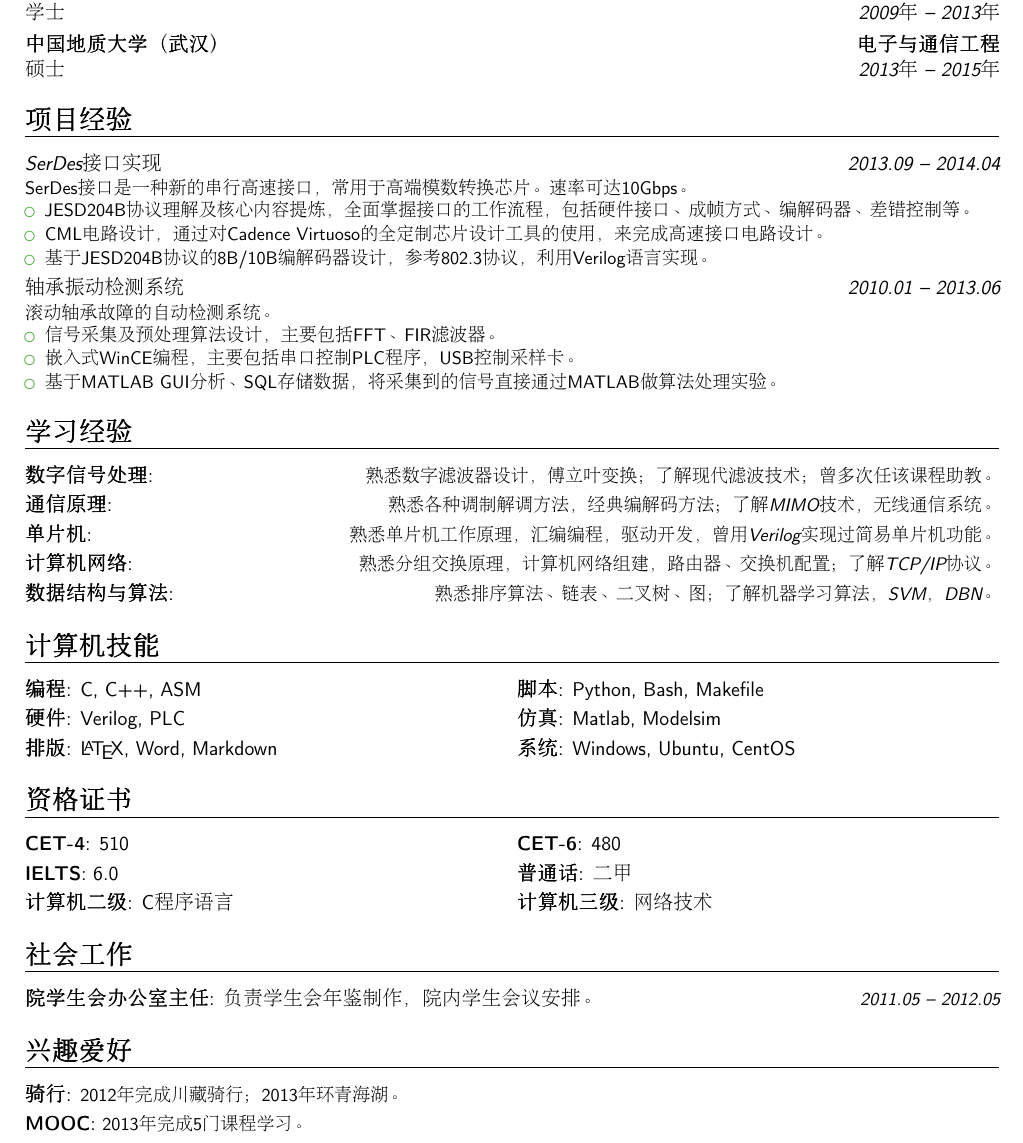
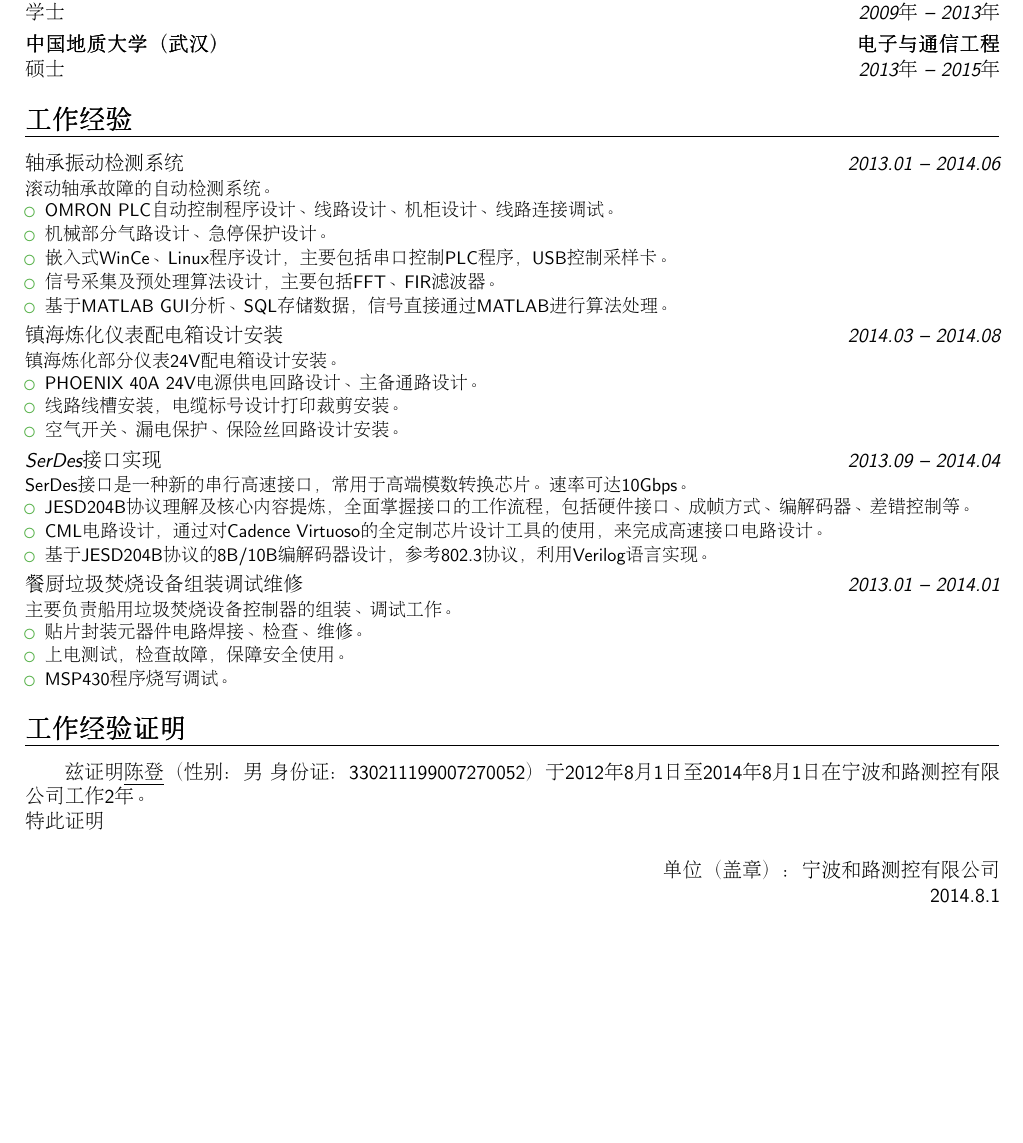
Before and after one commit to laoDeng/cv-tex, a LaTeX CV (workexp-zh/workexp-zh.tex): part of the page, cut so that both start at the same text, the shorter picture padded with empty space. Compiled offline with pdfLaTeX.

Commit message:
Update work experience tex file.

```diff
--- a/workexp-zh/workexp-zh.tex
+++ b/workexp-zh/workexp-zh.tex
@@ -20,6 +20,9 @@
 % 调整页面出血
 \usepackage[scale=0.9]{geometry}
 %\setlength{\hintscolumnwidth}{3cm}           % 如果你希望改变日期栏的宽度
+
+% 强调用扩展包
+\usepackage{ulem}
 
 % 个人信息
 \name{陈}{登}
@@ -58,46 +61,73 @@
 %\cvitem{导师}{导师}
 %\cvitem{说明}{\small 论文简介}
 
-\section{项目经验}
-\cventry{2013.09 -- 2014.04}{SerDes接口实现}{}{}{}{SerDes接口是一种新的串行高速接口，常用于高端模数转换芯片。速率可达10Gbps。%
+\section{工作经验}
+
+\cventry{2013.01 -- 2014.06}{轴承振动检测系统}{}{}{}{
+滚动轴承故障的自动检测系统。%
+\begin{itemize}%
+\item OMRON PLC自动控制程序设计、线路设计、机柜设计、线路连接调试。
+\item 机械部分气路设计、急停保护设计。
+\item 嵌入式WinCe、Linux程序设计，主要包括串口控制PLC程序，USB控制采样卡。
+\item 信号采集及预处理算法设计，主要包括FFT、FIR滤波器。
+\item 基于MATLAB GUI分析、SQL存储数据，信号直接通过MATLAB进行算法处理。
+\end{itemize}}
+
+\cventry{2014.03 -- 2014.08}{镇海炼化仪表配电箱设计安装}{}{}{}{
+镇海炼化部分仪表24V配电箱设计安装。%
+\begin{itemize}%
+\item PHOENIX 40A 24V电源供电回路设计、主备通路设计。
+\item 线路线槽安装，电缆标号设计打印裁剪安装。
+\item 空气开关、漏电保护、保险丝回路设计安装。
+\end{itemize}}
+
+\cventry{2013.09 -- 2014.04}{SerDes接口实现}{}{}{}{
+SerDes接口是一种新的串行高速接口，常用于高端模数转换芯片。速率可达10Gbps。%
 \begin{itemize}%
 \item JESD204B协议理解及核心内容提炼，全面掌握接口的工作流程，包括硬件接口、成帧方式、编解码器、差错控制等。
 \item CML电路设计，通过对Cadence Virtuoso的全定制芯片设计工具的使用，来完成高速接口电路设计。
 \item 基于JESD204B协议的8B/10B编解码器设计，参考802.3协议，利用Verilog语言实现。
 \end{itemize}}
-\cventry{2010.01 -- 2013.06}{轴承振动检测系统}{}{}{}{
-滚动轴承故障的自动检测系统。%
+
+
+\cventry{2013.01 -- 2014.01}{餐厨垃圾焚烧设备组装调试维修}{}{}{}{
+主要负责船用垃圾焚烧设备控制器的组装、调试工作。%
 \begin{itemize}%
-\item 信号采集及预处理算法设计，主要包括FFT、FIR滤波器。
-\item 嵌入式WinCE编程，主要包括串口控制PLC程序，USB控制采样卡。
-\item 基于MATLAB GUI分析、SQL存储数据，将采集到的信号直接通过MATLAB做算法处理实验。
+\item 贴片封装元器件电路焊接、检查、维修。
+\item 上电测试，检查故障，保障安全使用。
+\item MSP430程序烧写调试。
 \end{itemize}}
 
-\section{学习经验}
-\cvitemwithcomment{数字信号处理}{}{熟悉数字滤波器设计，傅立叶变换；了解现代滤波技术；曾多次任该课程助教。}
-\cvitemwithcomment{通信原理}{}{熟悉各种调制解调方法，经典编解码方法；了解MIMO技术，无线通信系统。}
-\cvitemwithcomment{单片机}{}{熟悉单片机工作原理，汇编编程，驱动开发，曾用Verilog实现过简易单片机功能。}
-\cvitemwithcomment{计算机网络}{}{熟悉分组交换原理，计算机网络组建，路由器、交换机配置；了解TCP/IP协议。}
-\cvitemwithcomment{数据结构与算法}{}{熟悉排序算法、链表、二叉树、图；了解机器学习算法，SVM，DBN。}
 
-\section{计算机技能}
-\cvdoubleitem{编程}{C, C++, ASM}{脚本}{Python, Bash, Makefile}
-\cvdoubleitem{硬件}{Verilog, PLC}{仿真}{Matlab, Modelsim}
-\cvdoubleitem{排版}{\LaTeX, Word, Markdown}{系统}{Windows, Ubuntu, CentOS}
+\section{工作经验证明}
 
-\section{资格证书}
-\cvdoubleitem{CET-4}{510}{CET-6}{480}
-\cvdoubleitem{IELTS}{6.0}{普通话}{二甲}
-\cvdoubleitem{计算机二级}{C程序语言}{计算机三级}{网络技术}
+\quad\quad 兹证明\emph{陈登}（性别：男 身份证：330211199007270052）于2012年8月1日至2014年8月1日在宁波和路测控有限公司工作2年。
+\newline
+特此证明
+\newline
+\newline
+ \rightline{单位（盖章）：宁波和路测控有限公司}
+\newline
+ \rightline{2014.8.1}
 
-\section{社会工作}
-\cvitemwithcomment{院学生会办公室主任}{负责学生会年鉴制作，院内学生会议安排。}{2011.05 -- 2012.05}
+%\section{计算机技能}
+%\cvdoubleitem{编程}{C, C++, ASM}{脚本}{Python, Bash, Makefile}
+%\cvdoubleitem{硬件}{Verilog, PLC}{仿真}{Matlab, Modelsim}
+%\cvdoubleitem{排版}{\LaTeX, Word, Markdown}{系统}{Windows, Ubuntu, CentOS}
+
+%\section{资格证书}
+%\cvdoubleitem{CET-4}{510}{CET-6}{480}
+%\cvdoubleitem{IELTS}{6.0}{普通话}{二甲}
+%\cvdoubleitem{计算机二级}{C程序语言}{计算机三级}{网络技术}
+
+%\section{社会工作}
+%\cvitemwithcomment{院学生会办公室主任}{负责学生会年鉴制作，院内学生会议安排。}{2011.05 -- 2012.05}
 %\cvitemwithcomment{副班长}{班级评奖、评优，活动组织。}{2010.09 -- 2011.06}
 
-\section{兴趣爱好}
-\cvitem{骑行}{\small 2012年完成川藏骑行；2013年环青海湖。}
+%\section{兴趣爱好}
+%\cvitem{骑行}{\small 2012年完成川藏骑行；2013年环青海湖。}
 %\cvitem{建站}{\small 掌握建站基本原理，利用Jekyll在GitHub上托管博客。}
-\cvitem{MOOC}{\small 2013年完成5门课程学习。}
+%\cvitem{MOOC}{\small 2013年完成5门课程学习。}
 
 %\section{其他 1}
 %\cvlistitem{项目 1}
```
